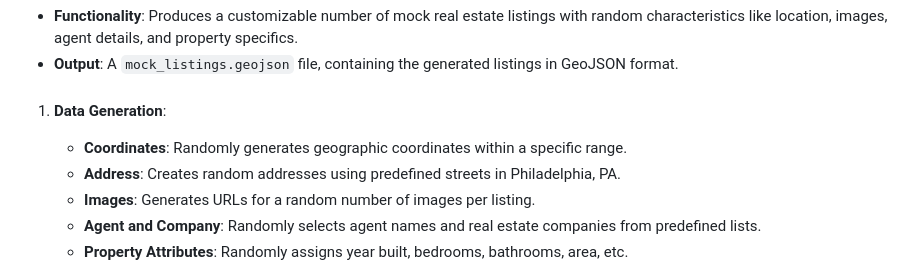
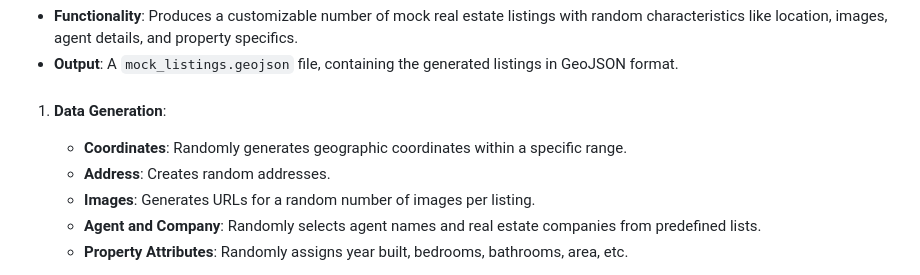
Before and after one commit to Theodore-Jones-IT-Consulting/Estate-Static-CMS, a Markdown page: README.md, the part around the change. GitHub-like rendering.

```diff
--- a/README.md
+++ b/README.md
@@ -54,7 +54,7 @@ This Python script is crafted for generating mock real estate listing data, part
 
 1. **Data Generation**:
    - **Coordinates**: Randomly generates geographic coordinates within a specific range.
-   - **Address**: Creates random addresses using predefined streets in Philadelphia, PA.
+   - **Address**: Creates random addresses.
    - **Images**: Generates URLs for a random number of images per listing.
    - **Agent and Company**: Randomly selects agent names and real estate companies from predefined lists.
    - **Property Attributes**: Randomly assigns year built, bedrooms, bathrooms, area, etc.
```
